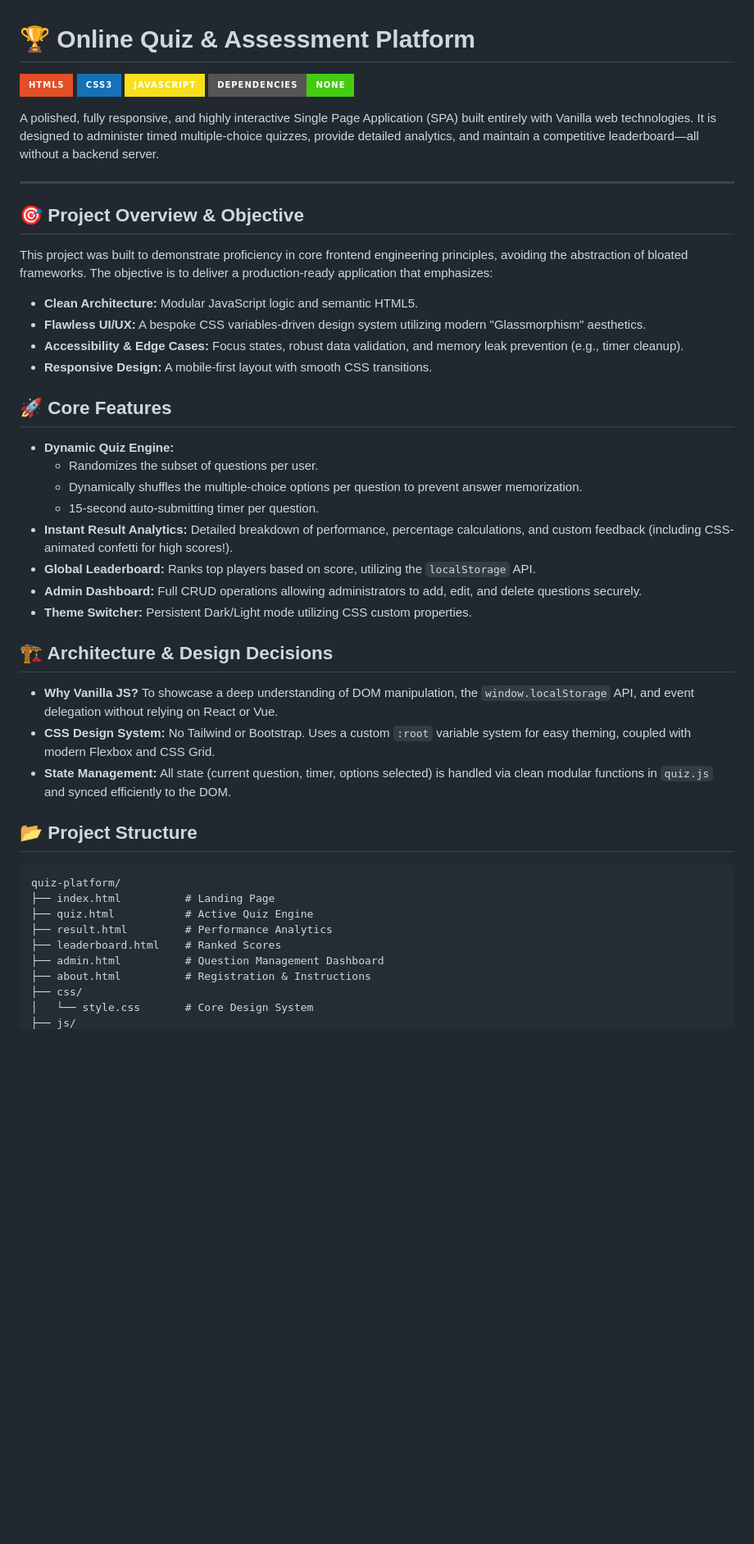
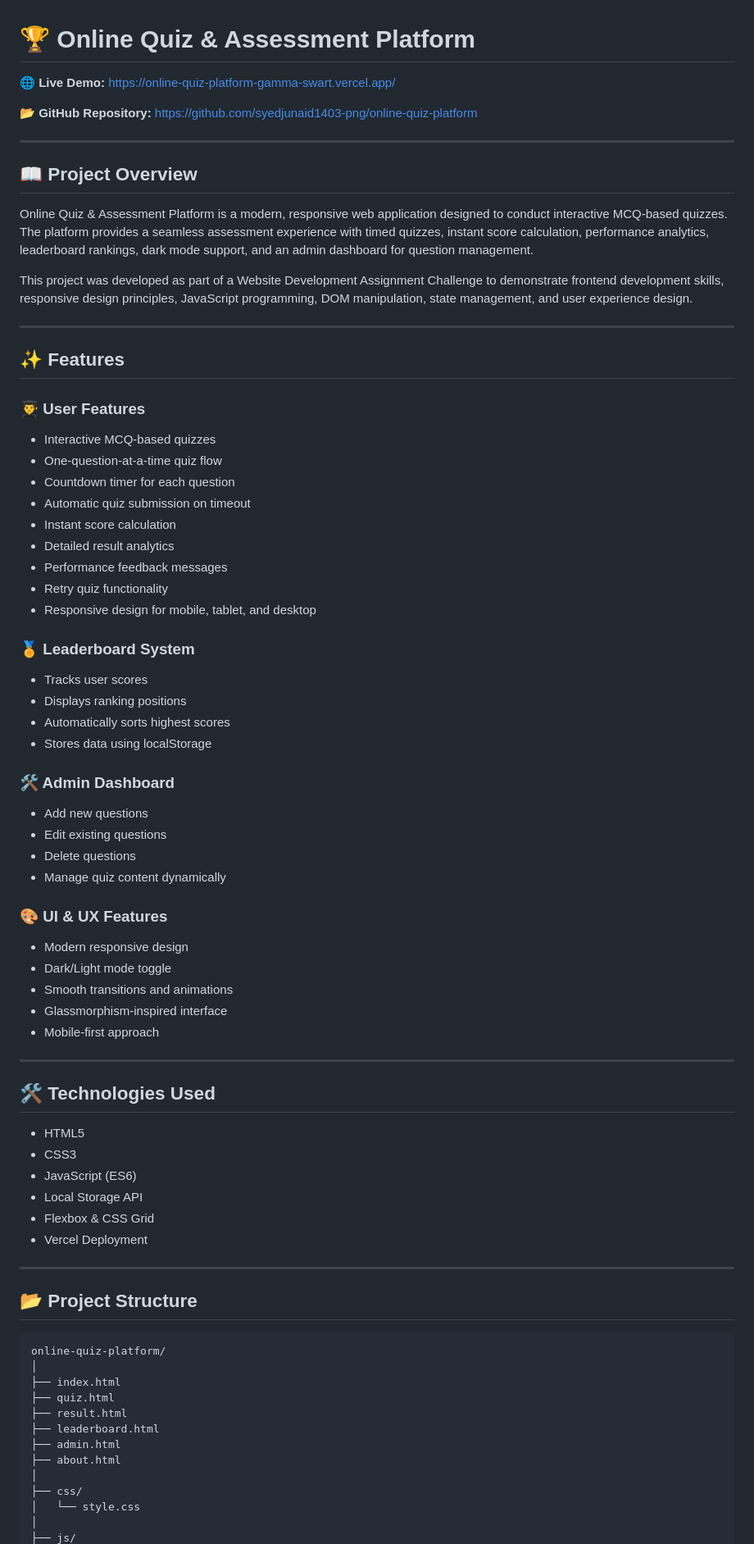
Before and after one commit to syedjunaid1403-png/online-quiz-platform, a Markdown page: README.md, the part around one of its changes. Shown at 82% size. Rendered like a GitHub page; badges without logos; blank space fills up the shorter version.

````diff
--- a/README.md
+++ b/README.md
@@ -1,49 +1,81 @@
 # 🏆 Online Quiz & Assessment Platform
 
-[![HTML5](https://img.shields.io/badge/HTML5-E34F26?style=for-the-badge&logo=html5&logoColor=white)](https://html.com/)
-[![CSS3](https://img.shields.io/badge/CSS3-1572B6?style=for-the-badge&logo=css3&logoColor=white)](https://www.w3.org/Style/CSS/Overview.en.html)
-[![JavaScript](https://img.shields.io/badge/JavaScript-F7DF1E?style=for-the-badge&logo=javascript&logoColor=black)](https://developer.mozilla.org/en-US/docs/Web/JavaScript)
-[![No Dependencies](https://img.shields.io/badge/Dependencies-None-success?style=for-the-badge)](#)
+🌐 **Live Demo:** https://online-quiz-platform-gamma-swart.vercel.app/
 
-A polished, fully responsive, and highly interactive Single Page Application (SPA) built entirely with Vanilla web technologies. It is designed to administer timed multiple-choice quizzes, provide detailed analytics, and maintain a competitive leaderboard—all without a backend server.
+📂 **GitHub Repository:** https://github.com/syedjunaid1403-png/online-quiz-platform
 
 ---
 
-## 🎯 Project Overview & Objective
+## 📖 Project Overview
 
-This project was built to demonstrate proficiency in core frontend engineering principles, avoiding the abstraction of bloated frameworks. The objective is to deliver a production-ready application that emphasizes:
-- **Clean Architecture:** Modular JavaScript logic and semantic HTML5.
-- **Flawless UI/UX:** A bespoke CSS variables-driven design system utilizing modern "Glassmorphism" aesthetics.
-- **Accessibility & Edge Cases:** Focus states, robust data validation, and memory leak prevention (e.g., timer cleanup).
-- **Responsive Design:** A mobile-first layout with smooth CSS transitions.
+Online Quiz & Assessment Platform is a modern, responsive web application designed to conduct interactive MCQ-based quizzes. The platform provides a seamless assessment experience with timed quizzes, instant score calculation, performance analytics, leaderboard rankings, dark mode support, and an admin dashboard for question management.
 
-## 🚀 Core Features
+This project was developed as part of a Website Development Assignment Challenge to demonstrate frontend development skills, responsive design principles, JavaScript programming, DOM manipulation, state management, and user experience design.
 
-- **Dynamic Quiz Engine:**
-  - Randomizes the subset of questions per user.
-  - Dynamically shuffles the multiple-choice options per question to prevent answer memorization.
-  - 15-second auto-submitting timer per question.
-- **Instant Result Analytics:** Detailed breakdown of performance, percentage calculations, and custom feedback (including CSS-animated confetti for high scores!).
-- **Global Leaderboard:** Ranks top players based on score, utilizing the `localStorage` API.
-- **Admin Dashboard:** Full CRUD operations allowing administrators to add, edit, and delete questions securely.
-- **Theme Switcher:** Persistent Dark/Light mode utilizing CSS custom properties.
+---
 
-## 🏗️ Architecture & Design Decisions
+## ✨ Features
 
-- **Why Vanilla JS?** To showcase a deep understanding of DOM manipulation, the `window.localStorage` API, and event delegation without relying on React or Vue.
-- **CSS Design System:** No Tailwind or Bootstrap. Uses a custom `:root` variable system for easy theming, coupled with modern Flexbox and CSS Grid.
-- **State Management:** All state (current question, timer, options selected) is handled via clean modular functions in `quiz.js` and synced efficiently to the DOM.
+### 👨‍🎓 User Features
+
+* Interactive MCQ-based quizzes
+* One-question-at-a-time quiz flow
+* Countdown timer for each question
+* Automatic quiz submission on timeout
+* Instant score calculation
+* Detailed result analytics
+* Performance feedback messages
+* Retry quiz functionality
+* Responsive design for mobile, tablet, and desktop
+
+### 🏅 Leaderboard System
+
+* Tracks user scores
+* Displays ranking positions
+* Automatically sorts highest scores
+* Stores data using localStorage
+
+### 🛠️ Admin Dashboard
+
+* Add new questions
+* Edit existing questions
+* Delete questions
+* Manage quiz content dynamically
+
+### 🎨 UI & UX Features
+
+* Modern responsive design
+* Dark/Light mode toggle
+* Smooth transitions and animations
+* Glassmorphism-inspired interface
+* Mobile-first approach
+
+---
+
+## 🛠️ Technologies Used
+
+* HTML5
+* CSS3
+* JavaScript (ES6)
+* Local Storage API
+* Flexbox & CSS Grid
+* Vercel Deployment
+
+---
 
 ## 📂 Project Structure
 
 ```text
-quiz-platform/
-├── index.html          # Landing Page
-├── quiz.html           # Active Quiz Engine
-├── result.html         # Performance Analytics
-├── leaderboard.html    # Ranked Scores
-├── admin.html          # Question Management Dashboard
-├── about.html          # Registration & Instructions
+online-quiz-platform/
+│
+├── index.html
+├── quiz.html
+├── result.html
+├── leaderboard.html
+├── admin.html
+├── about.html
+│
 ├── css/
-│   └── style.css       # Core Design System
+│   └── style.css
+│
 ├── js/
````
Also changed, not shown: other parts of README.md (+89 -25 lines).
